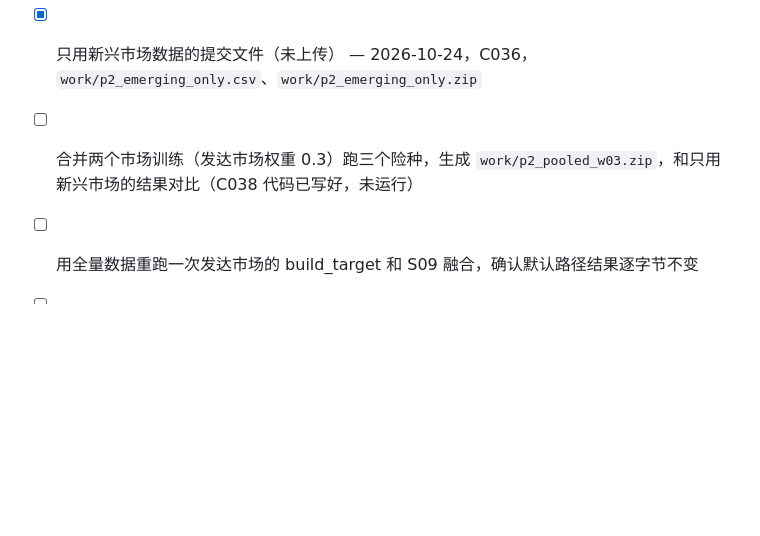
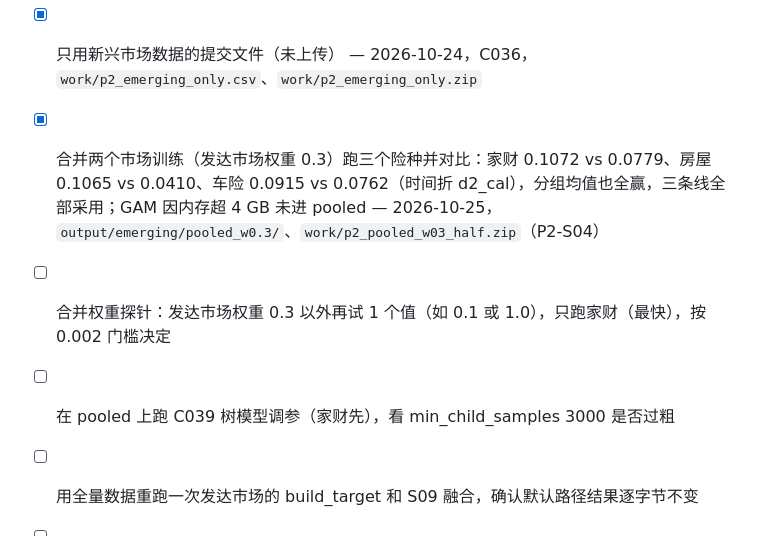
Before and after one commit to Alanine4/iaa-ai-hackathon-2026-public, a Markdown page: TODO.md, the part around the change. GitHub-like rendering; blank space fills up the shorter version.

```diff
--- a/TODO.md
+++ b/TODO.md
@@ -64,7 +64,9 @@ Part 1 截止：约 2026-10-23（以 Kaggle 页面倒计时为准，UTC）。
 - [x] 新兴市场目标变量：借用发达市场的报案曲线，核对差额为 0，并对比两边报案曲线 — 2026-10-24，C037，`docs/part2_emerging_target_summary.txt`
 - [x] 新兴市场验证（2023→2024 时间折 + 按保单分组 5 折）和五个模型的融合权重 — 2026-10-24，C036，`output/emerging/blend_weights_<line>.json`
 - [x] 只用新兴市场数据的提交文件（未上传） — 2026-10-24，C036，`work/p2_emerging_only.csv`、`work/p2_emerging_only.zip`
-- [ ] 合并两个市场训练（发达市场权重 0.3）跑三个险种，生成 `work/p2_pooled_w03.zip`，和只用新兴市场的结果对比（C038 代码已写好，未运行）
+- [x] 合并两个市场训练（发达市场权重 0.3）跑三个险种并对比：家财 0.1072 vs 0.0779、房屋 0.1065 vs 0.0410、车险 0.0915 vs 0.0762（时间折 d2_cal），分组均值也全赢，三条线全部采用；GAM 因内存超 4 GB 未进 pooled — 2026-10-25，`output/emerging/pooled_w0.3/`、`work/p2_pooled_w03_half.zip`（P2-S04）
+- [ ] 合并权重探针：发达市场权重 0.3 以外再试 1 个值（如 0.1 或 1.0），只跑家财（最快），按 0.002 门槛决定
+- [ ] 在 pooled 上跑 C039 树模型调参（家财先），看 min_child_samples 3000 是否过粗
 - [ ] 用全量数据重跑一次发达市场的 build_target 和 S09 融合，确认默认路径结果逐字节不变
 - [ ] 核对协调方给的发达市场半趋势系数（车险 1.0175、房屋 1.0948、家财 1.0636）
 - [ ] GLM/GAM 在新兴市场严重过拟合（房屋时间折 D² 为负，单行预测 40 万），考虑加大正则或只用树模型
```
Also changed, not shown: docs/AI_LOG.md (+1 -0 lines), docs/SUBMISSIONS.md (+1 -0 lines).
